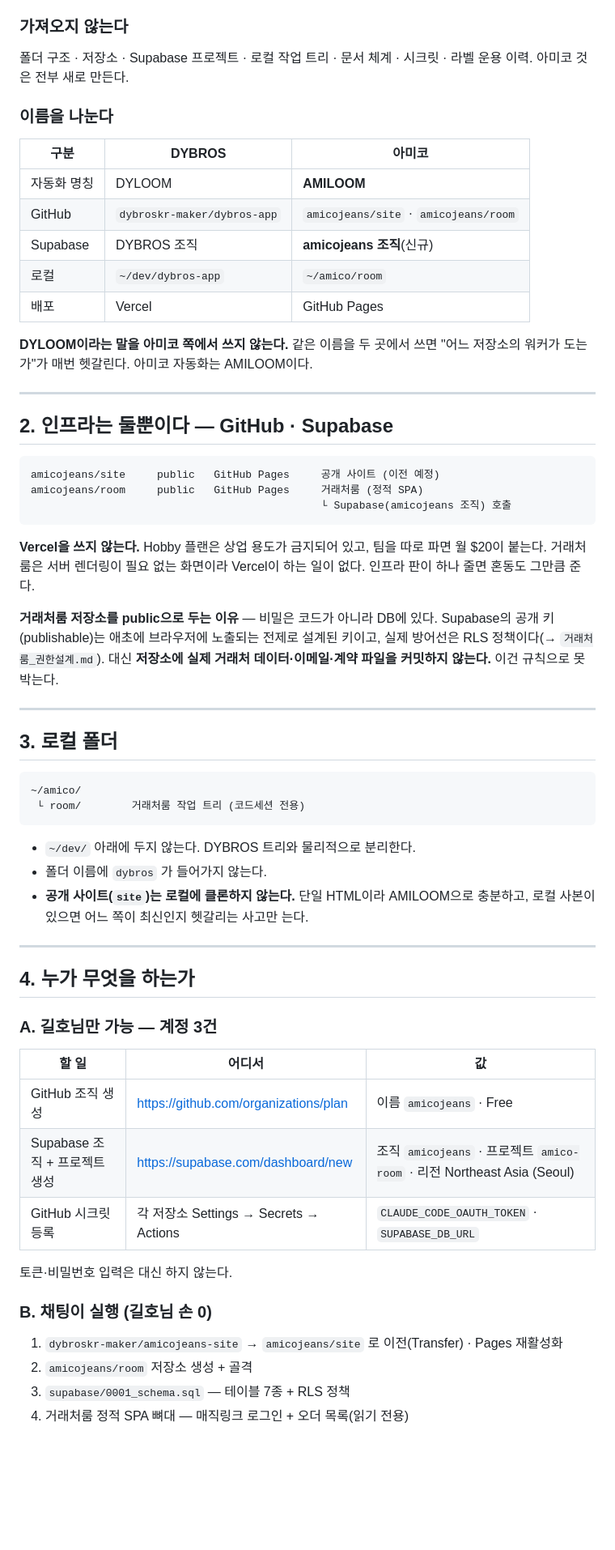
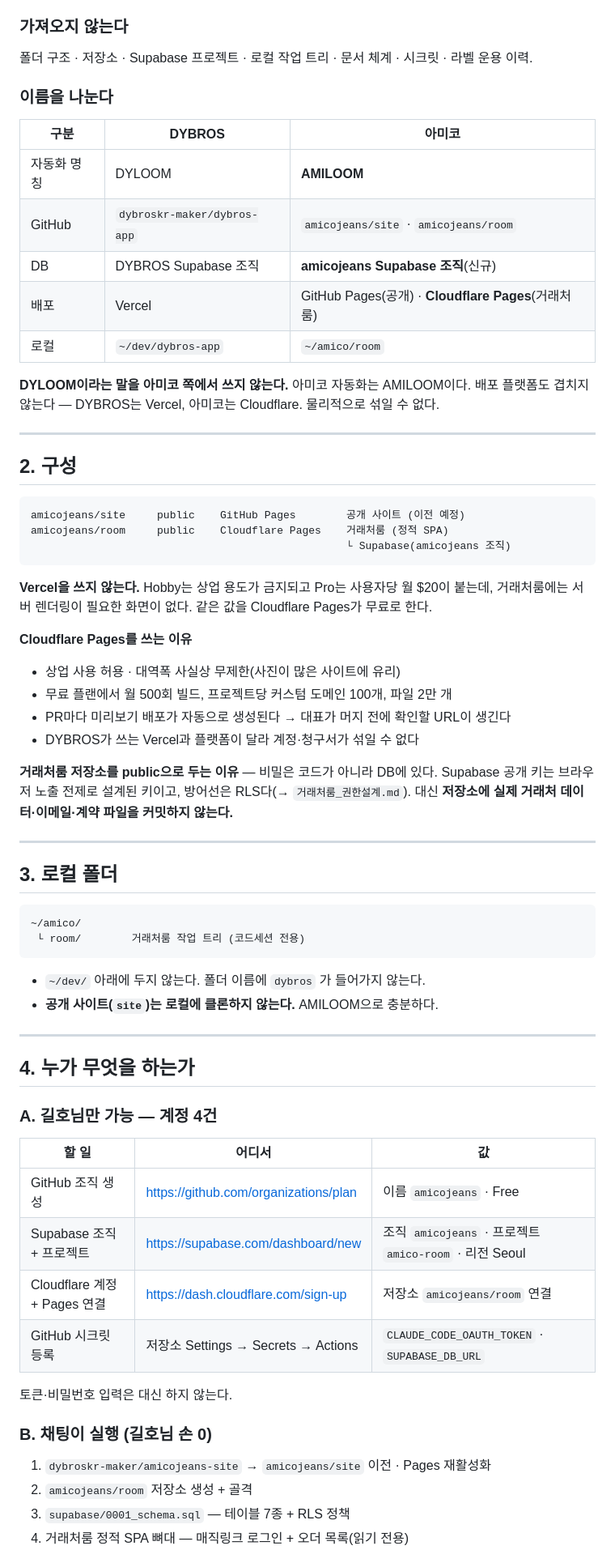
Before and after one commit to dybroskr-maker/amicojeans-site, a Markdown page: docs/전체구성_셋업절차.md, the part around one of its changes. Shown at 81% size. Drawn GitHub-style; blank space fills up the shorter version.

Commit message:
docs: 전체구성 v0.3 — 거래처룸 호스팅을 Cloudflare Pages로 정정 (GitHub Pages 상업 이용 제한)

````diff
--- a/docs/전체구성_셋업절차.md
+++ b/docs/전체구성_셋업절차.md
@@ -22,7 +27,6 @@ DYBROS 고유 규칙(22단계 코어 · `money.ts` · `supabase/` 경로 규약
 ### 가져오지 않는다
 
 폴더 구조 · 저장소 · Supabase 프로젝트 · 로컬 작업 트리 · 문서 체계 · 시크릿 · 라벨 운용 이력.
-아미코 것은 전부 새로 만든다.
 
 ### 이름을 나눈다
 
@@ -30,31 +34,35 @@ DYBROS 고유 규칙(22단계 코어 · `money.ts` · `supabase/` 경로 규약
 |---|---|---|
 | 자동화 명칭 | DYLOOM | **AMILOOM** |
 | GitHub | `dybroskr-maker/dybros-app` | `amicojeans/site` · `amicojeans/room` |
-| Supabase | DYBROS 조직 | **amicojeans 조직**(신규) |
+| DB | DYBROS Supabase 조직 | **amicojeans Supabase 조직**(신규) |
+| 배포 | Vercel | GitHub Pages(공개) · **Cloudflare Pages**(거래처룸) |
 | 로컬 | `~/dev/dybros-app` | `~/amico/room` |
-| 배포 | Vercel | GitHub Pages |
 
-**DYLOOM이라는 말을 아미코 쪽에서 쓰지 않는다.** 같은 이름을 두 곳에서 쓰면
-"어느 저장소의 워커가 도는가"가 매번 헷갈린다. 아미코 자동화는 AMILOOM이다.
+**DYLOOM이라는 말을 아미코 쪽에서 쓰지 않는다.** 아미코 자동화는 AMILOOM이다.
+배포 플랫폼도 겹치지 않는다 — DYBROS는 Vercel, 아미코는 Cloudflare. 물리적으로 섞일 수 없다.
 
 ---
 
-## 2. 인프라는 둘뿐이다 — GitHub · Supabase
+## 2. 구성
 
 ```
-amicojeans/site     public   GitHub Pages     공개 사이트 (이전 예정)
-amicojeans/room     public   GitHub Pages     거래처룸 (정적 SPA)
-                                              └ Supabase(amicojeans 조직) 호출
+amicojeans/site     public    GitHub Pages        공개 사이트 (이전 예정)
+amicojeans/room     public    Cloudflare Pages    거래처룸 (정적 SPA)
+                                                  └ Supabase(amicojeans 조직)
 ```
 
-**Vercel을 쓰지 않는다.** Hobby 플랜은 상업 용도가 금지되어 있고, 팀을 따로 파면 월 $20이 붙는다.
-거래처룸은 서버 렌더링이 필요 없는 화면이라 Vercel이 하는 일이 없다.
-인프라 판이 하나 줄면 혼동도 그만큼 준다.
+**Vercel을 쓰지 않는다.** Hobby는 상업 용도가 금지되고 Pro는 사용자당 월 $20이 붙는데,
+거래처룸에는 서버 렌더링이 필요한 화면이 없다. 같은 값을 Cloudflare Pages가 무료로 한다.
+
+**Cloudflare Pages를 쓰는 이유**
+- 상업 사용 허용 · 대역폭 사실상 무제한(사진이 많은 사이트에 유리)
+- 무료 플랜에서 월 500회 빌드, 프로젝트당 커스텀 도메인 100개, 파일 2만 개
+- PR마다 미리보기 배포가 자동으로 생성된다 → 대표가 머지 전에 확인할 URL이 생긴다
+- DYBROS가 쓰는 Vercel과 플랫폼이 달라 계정·청구서가 섞일 수 없다
 
 **거래처룸 저장소를 public으로 두는 이유** — 비밀은 코드가 아니라 DB에 있다.
-Supabase의 공개 키(publishable)는 애초에 브라우저에 노출되는 전제로 설계된 키이고,
-실제 방어선은 RLS 정책이다(→ `거래처룸_권한설계.md`).
-대신 **저장소에 실제 거래처 데이터·이메일·계약 파일을 커밋하지 않는다.** 이건 규칙으로 못 박는다.
+Supabase 공개 키는 브라우저 노출 전제로 설계된 키이고, 방어선은 RLS다(→ `거래처룸_권한설계.md`).
+대신 **저장소에 실제 거래처 데이터·이메일·계약 파일을 커밋하지 않는다.**
 
 ---
 
@@ -65,28 +73,27 @@ Supabase의 공개 키(publishable)는 애초에 브라우저에 노출되는
  └ room/        거래처룸 작업 트리 (코드세션 전용)
 ```
 
-- `~/dev/` 아래에 두지 않는다. DYBROS 트리와 물리적으로 분리한다.
-- 폴더 이름에 `dybros` 가 들어가지 않는다.
-- **공개 사이트(`site`)는 로컬에 클론하지 않는다.** 단일 HTML이라 AMILOOM으로 충분하고,
-  로컬 사본이 있으면 어느 쪽이 최신인지 헷갈리는 사고만 는다.
+- `~/dev/` 아래에 두지 않는다. 폴더 이름에 `dybros` 가 들어가지 않는다.
+- **공개 사이트(`site`)는 로컬에 클론하지 않는다.** AMILOOM으로 충분하다.
 
 ---
 
 ## 4. 누가 무엇을 하는가
 
-### A. 길호님만 가능 — 계정 3건
+### A. 길호님만 가능 — 계정 4건
 
 | 할 일 | 어디서 | 값 |
 |---|---|---|
 | GitHub 조직 생성 | https://github.com/organizations/plan | 이름 `amicojeans` · Free |
-| Supabase 조직 + 프로젝트 생성 | https://supabase.com/dashboard/new | 조직 `amicojeans` · 프로젝트 `amico-room` · 리전 Northeast Asia (Seoul) |
-| GitHub 시크릿 등록 | 각 저장소 Settings → Secrets → Actions | `CLAUDE_CODE_OAUTH_TOKEN` · `SUPABASE_DB_URL` |
+| Supabase 조직 + 프로젝트 | https://supabase.com/dashboard/new | 조직 `amicojeans` · 프로젝트 `amico-room` · 리전 Seoul |
+| Cloudflare 계정 + Pages 연결 | https://dash.cloudflare.com/sign-up | 저장소 `amicojeans/room` 연결 |
+| GitHub 시크릿 등록 | 저장소 Settings → Secrets → Actions | `CLAUDE_CODE_OAUTH_TOKEN` · `SUPABASE_DB_URL` |
 
 토큰·비밀번호 입력은 대신 하지 않는다.
 
 ### B. 채팅이 실행 (길호님 손 0)
 
-1. `dybroskr-maker/amicojeans-site` → `amicojeans/site` 로 이전(Transfer) · Pages 재활성화
+1. `dybroskr-maker/amicojeans-site` → `amicojeans/site` 이전 · Pages 재활성화
 2. `amicojeans/room` 저장소 생성 + 골격
 3. `supabase/0001_schema.sql` — 테이블 7종 + RLS 정책
 4. 거래처룸 정적 SPA 뼈대 — 매직링크 로그인 + 오더 목록(읽기 전용)
````
Also changed, not shown: other parts of docs/전체구성_셋업절차.md (+24 -8 lines).
